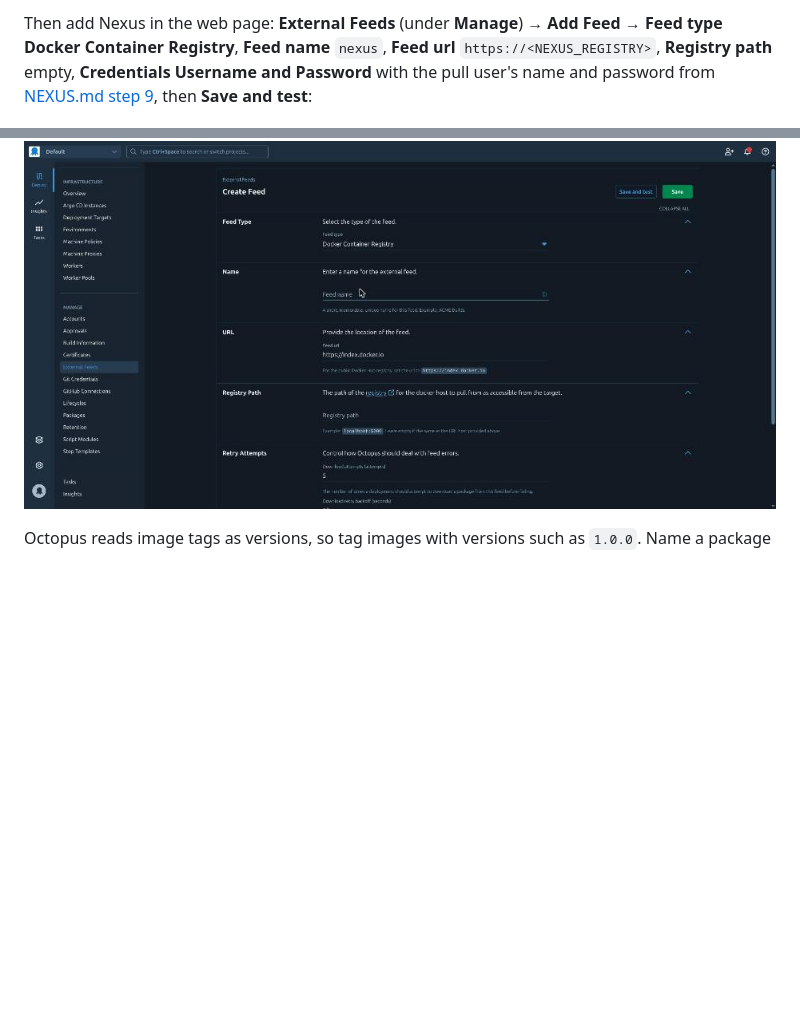
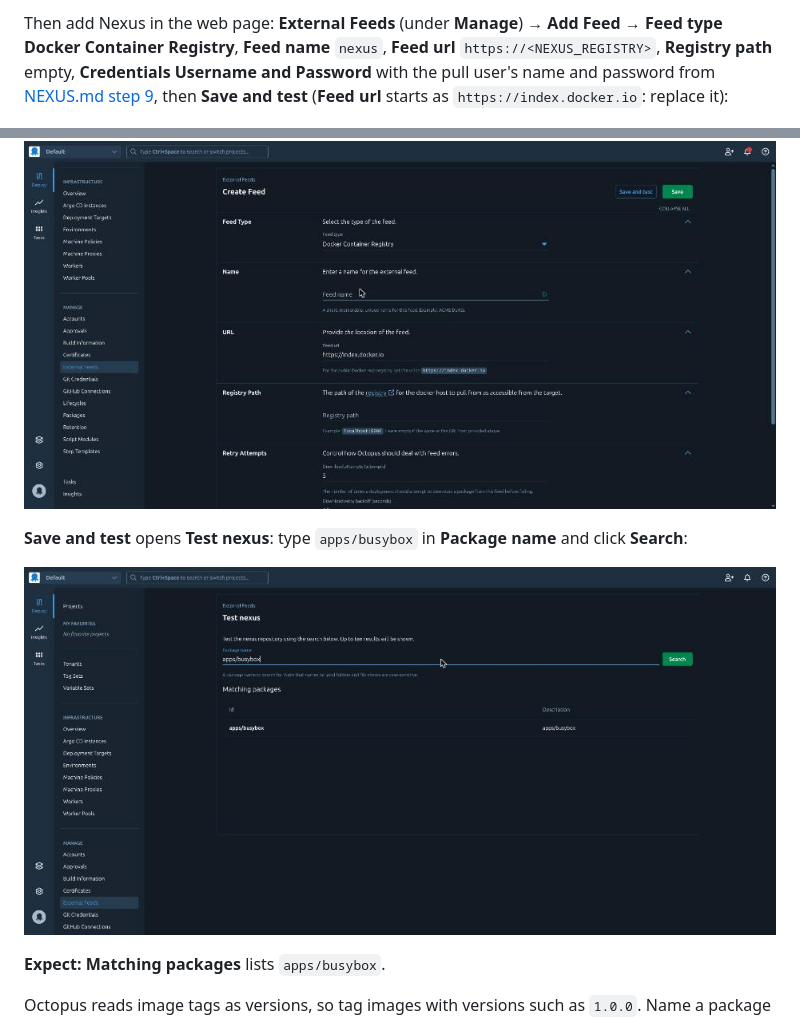
Before and after one commit to AndriyKalashnykov/vks-guides, a Markdown page: docs/OCTOPUS.md, 2 parts joined by grey strips. Drawn GitHub-style; pictures changed too: docs/img/octopus/09-test-feed.jpg (added); blank space fills up the shorter version.

```diff
--- a/docs/OCTOPUS.md
+++ b/docs/OCTOPUS.md
@@ -1729,8 +1729,14 @@ type** **Docker Container Registry**, **Feed name** `nexus`, **Feed url** `https
 **Registry path** empty, **Credentials** **Username and Password** with the pull user's name and
 password from
 [NEXUS.md step 9](NEXUS.md#9-create-the-docker-repository-a-push-user-and-a-pull-user), then
-**Save and test**:
+**Save and test** (**Feed url** starts as `https://index.docker.io`: replace it):
 
 ![Create Feed: Feed type Docker Container Registry, Feed name, Feed url, Registry path](img/octopus/08-create-feed-docker.jpg)
 
+**Save and test** opens **Test nexus**: type `apps/busybox` in **Package name** and click **Search**:
+
+![Test nexus: Package name apps/busybox, Matching packages lists apps/busybox](img/octopus/09-test-feed.jpg)
+
+**Expect:** **Matching packages** lists `apps/busybox`.
+
 Octopus reads image tags as versions, so tag images with versions such as `1.0.0`. Name a package
```
Also changed, not shown: other parts of docs/OCTOPUS.md (+6 -5 lines).
